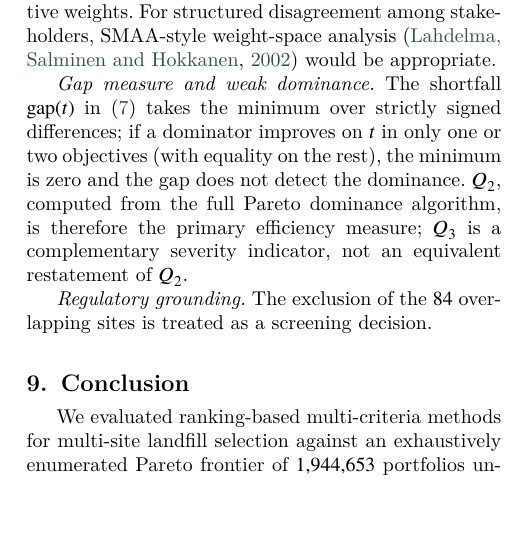
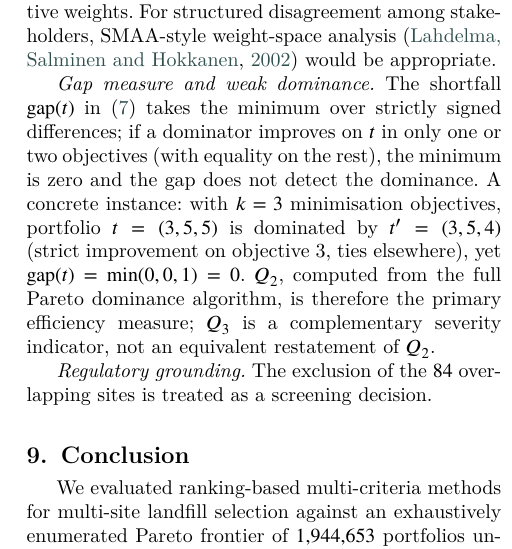
Before and after one commit to Jazancort/mcdm-landfill-pareto-paper, a LaTeX paper (main.tex): part of one column of page 25 of 27, cut so that both start at the same text, the shorter picture padded with empty space. Compiled offline with XeLaTeX; a LaTeX package or settings file that is missing is left out.

Commit message:
I-5: Limitations gap/weak dominance — add explicit counterexample t=(3,5,5) dominated by t'=(3,5,4) yet gap=min(0,0,1)=0

```diff
--- a/main.tex
+++ b/main.tex
@@ -2632,6 +2632,9 @@ The shortfall $\mathrm{gap}(t)$ in~\eqref{eq:gap} takes the minimum
 over strictly signed differences; if a dominator improves on $t$ in
 only one or two objectives (with equality on the rest), the minimum
 is zero and the gap does not detect the dominance.
+A concrete instance: with $k=3$ minimisation objectives, portfolio
+$t=(3,5,5)$ is dominated by $t'=(3,5,4)$ (strict improvement on
+objective~3, ties elsewhere), yet $\mathrm{gap}(t)=\min(0,0,1)=0$.
 $Q_2$, computed from the full Pareto dominance algorithm, is therefore
 the primary efficiency measure; $Q_3$ is a complementary severity
 indicator, not an equivalent restatement of $Q_2$.
```
